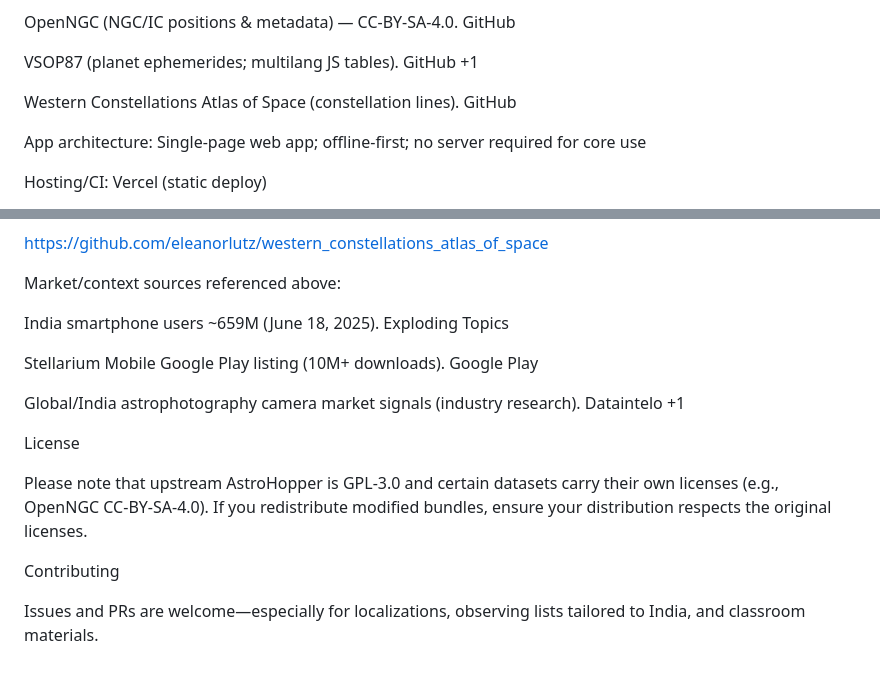
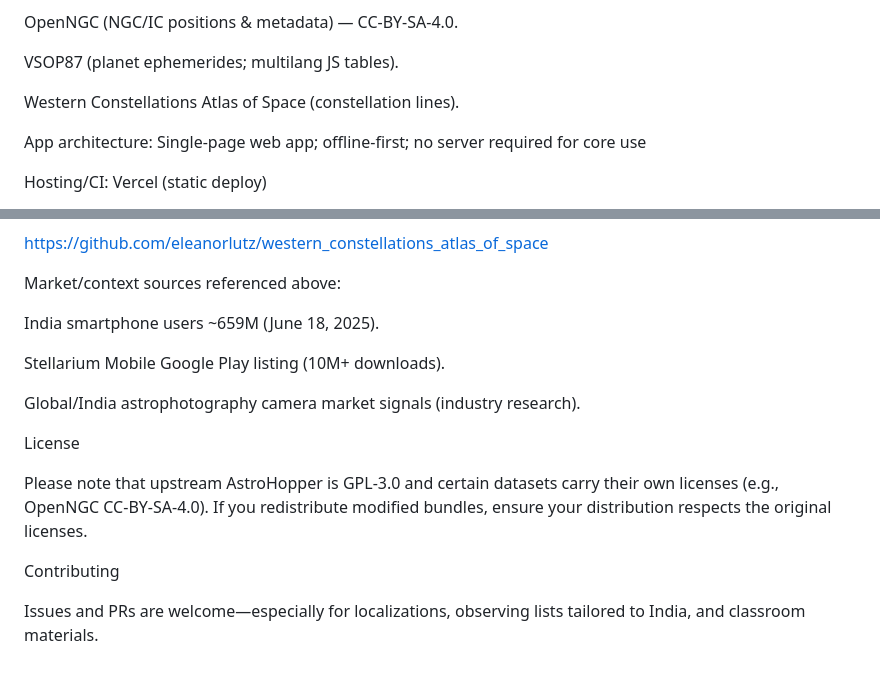
Before and after one commit to AadidevRaizada/AstroFixxer, a Markdown page: README.md, 2 parts joined by grey strips. Drawn GitHub-style.

```diff
--- a/README.md
+++ b/README.md
@@ -57,14 +60,12 @@ Sensors & Web APIs: DeviceOrientation (gyro, gravity), Geolocation
 Astronomy data:
 
 OpenNGC (NGC/IC positions & metadata) — CC-BY-SA-4.0.
-GitHub
+
 
 VSOP87 (planet ephemerides; multilang JS tables).
-GitHub
-+1
+
 
 Western Constellations Atlas of Space (constellation lines).
-GitHub
 
 App architecture: Single-page web app; offline-first; no server required for core use
 
@@ -159,14 +160,13 @@ https://github.com/eleanorlutz/western_constellations_atlas_of_space
 Market/context sources referenced above:
 
 India smartphone users ~659M (June 18, 2025).
-Exploding Topics
+
 
 Stellarium Mobile Google Play listing (10M+ downloads).
-Google Play
+
 
 Global/India astrophotography camera market signals (industry research).
-Dataintelo
-+1
+
 
 License
 
@@ -174,4 +174,5 @@ Please note that upstream AstroHopper is GPL-3.0 and certain datasets carry thei
 
 Contributing
 
+
 Issues and PRs are welcome—especially for localizations, observing lists tailored to India, and classroom materials.
```
Also changed, not shown: other parts of README.md (+3 -0 lines).
